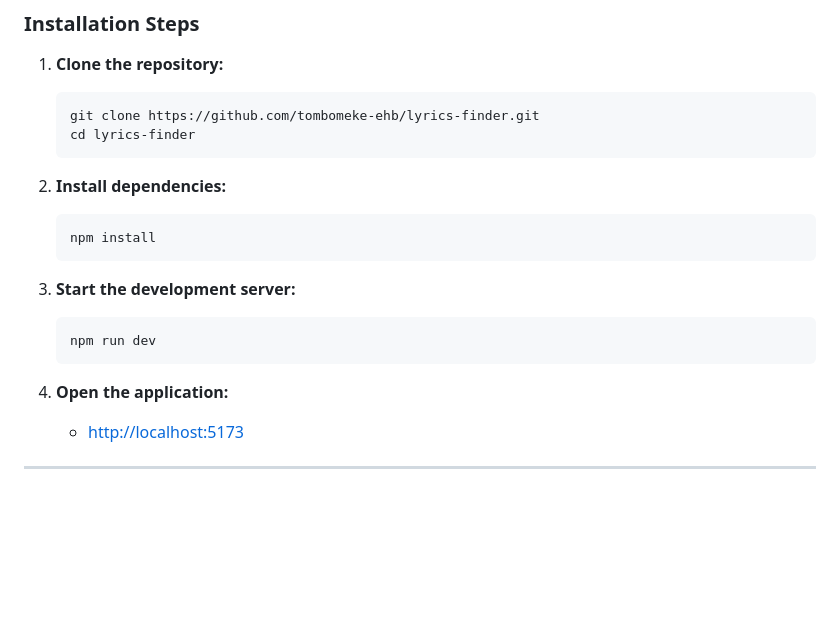
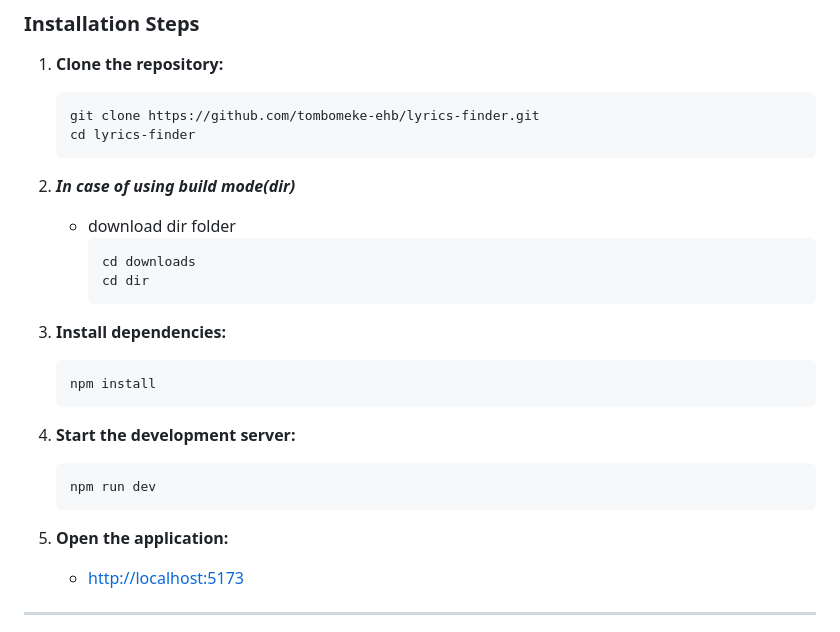
Before and after one commit to tombomeke-ehb/lyrics-finder, a Markdown page: README.md, the part around one of its changes. GitHub-like rendering; blank space fills up the shorter version.

````diff
--- a/README.md
+++ b/README.md
@@ -323,17 +325,24 @@ rootMargin: '200px'
     cd lyrics-finder
     ```
 
-2. **Install dependencies:**
+2. ***In case of using build mode(dir)***
+   - download dir folder
+      ```
+      cd downloads
+      cd dir
+      ```
+
+3. **Install dependencies:**
     ```
     npm install
     ```
 
-3. **Start the development server:**
+4. **Start the development server:**
     ```
     npm run dev
     ```
 
-4. **Open the application:**
+5. **Open the application:**
     - [http://localhost:5173](http://localhost:5173)
 
 ---
````
Also changed, not shown: other parts of README.md (+4 -0 lines).
